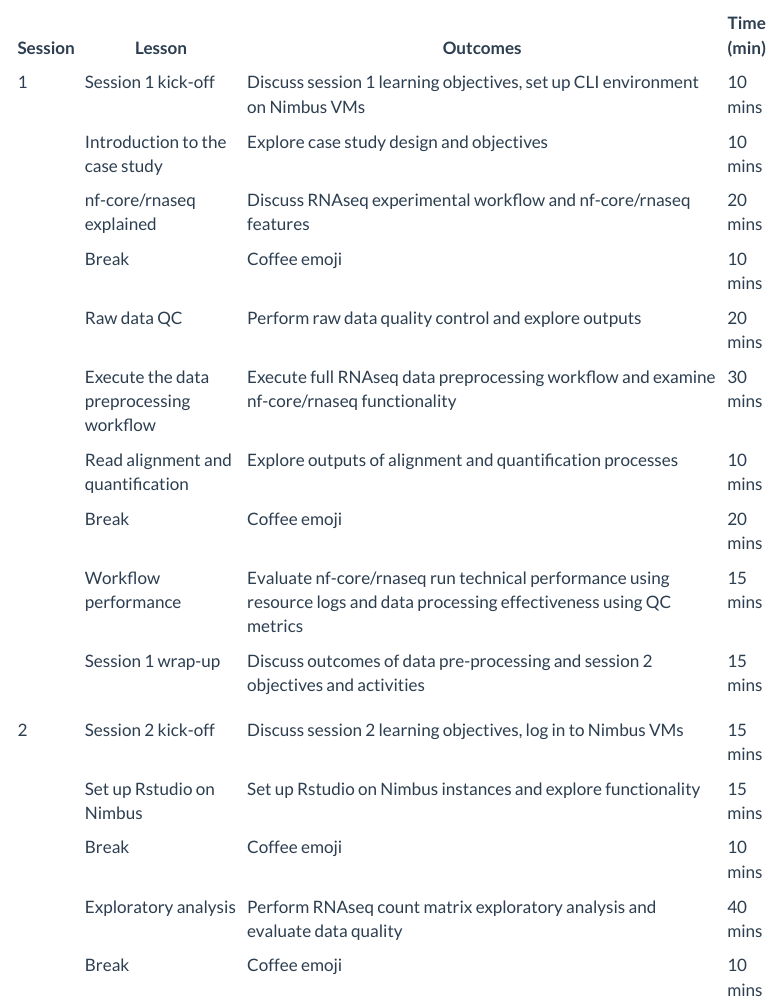
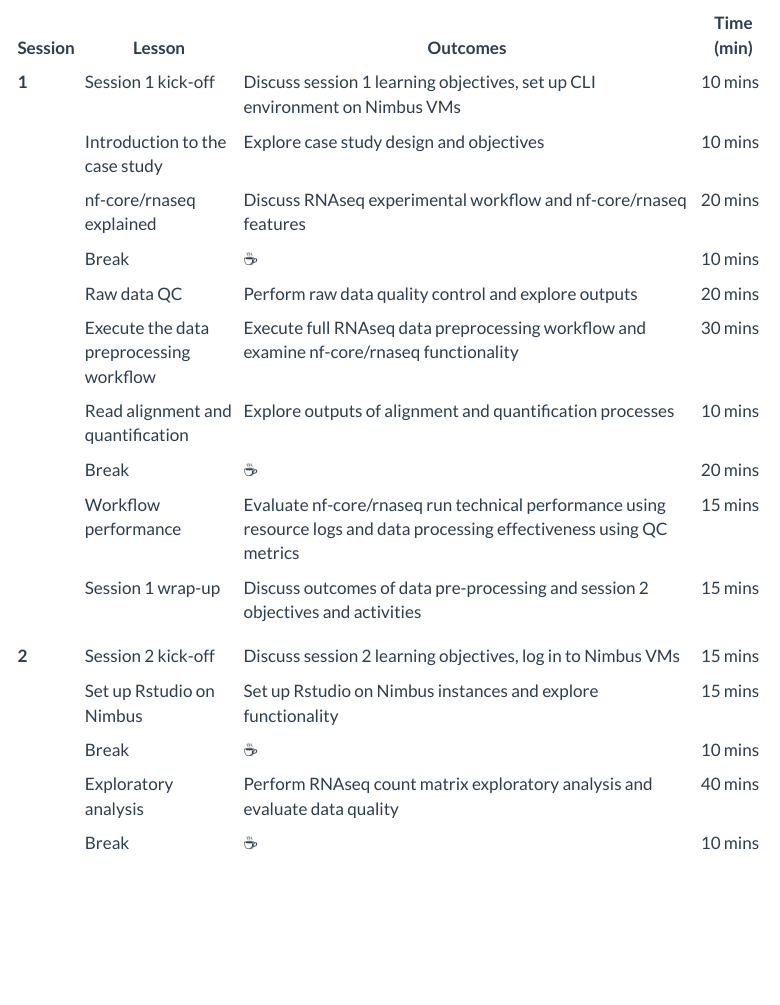
Before and after one commit to Sydney-Informatics-Hub/rnaseq-workshop-2023, a Quarto document (schedule.qmd): the page in a window 1100 px wide, from 300 px down. Rendered offline with R 4.5, knitr and Pandoc in place of Quarto, with nearby package versions; menus at the side of the page are left out.

Commit message:
Tidy schedule table

```diff
--- a/schedule.qmd
+++ b/schedule.qmd
@@ -13,24 +13,24 @@ These sessions will provide you with an opportunity to develop your skills and g
 
 ## Lesson plan{.unlisted}
 
-|Session|Lesson                                 |Outcomes                                                                                                                 |Time (min)|
-|-------|---------------------------------------|-------------------------------------------------------------------------------------------------------------------------|----------|
-|1      |Session 1 kick-off                     |Discuss session 1 learning objectives, set up CLI environment on Nimbus VMs                                              |10 mins   |
+|Session|Lesson               |Outcomes                                                    |Time (min)|
+|-------|---------------------|------------------------------------------------------------|----------|
+|**1**      |Session 1 kick-off                     |Discuss session 1 learning objectives, set up CLI environment on Nimbus VMs                                              |10 mins   |
 |       |Introduction to the case study         |Explore case study design and objectives                                                                                 |10 mins   |
 |       |nf-core/rnaseq explained               |Discuss RNAseq experimental workflow and nf-core/rnaseq features                                                         |20 mins   |
-|       |Break                                  |Coffee emoji                                                                                                             |10 mins   |
+|       |Break                                  |:coffee:                                                                                                            |10 mins   |
 |       |Raw data QC                            |Perform raw data quality control and explore outputs                                                                     |20 mins   |
 |       |Execute the data preprocessing workflow|Execute full RNAseq data preprocessing workflow and examine nf-core/rnaseq functionality                                 |30 mins   |
 |       |Read alignment and quantification      |Explore outputs of alignment and quantification processes                                                                |10 mins   |
-|       |Break                                  |Coffee emoji                                                                                                             |20 mins   |
+|       |Break                                  |:coffee:                                                                                                          |20 mins   |
 |       |Workflow performance                   |Evaluate nf-core/rnaseq run technical performance using resource logs and data processing effectiveness using QC metrics |15 mins   |
 |       |Session 1 wrap-up                      |Discuss outcomes of data pre-processing and session 2 objectives and activities                                          |15 mins   |
 |       |                                       |                                                                                                                         |          |
-|2      |Session 2 kick-off                     |Discuss session 2 learning objectives, log in to Nimbus VMs                                                              |15 mins   |
+|**2**      |Session 2 kick-off                     |Discuss session 2 learning objectives, log in to Nimbus VMs                                                              |15 mins   |
 |       |Set up Rstudio on Nimbus               |Set up Rstudio on Nimbus instances and explore functionality                                                             |15 mins   |
-|       |Break                                  |Coffee emoji                                                                                                             |10 mins   |
+|       |Break                                  |:coffee:                                                                                                            |10 mins   |
 |       |Exploratory analysis                   |Perform RNAseq count matrix exploratory analysis and evaluate data quality                                               |40 mins   |
-|       |Break                                  |Coffee emoji                                                                                                             |10 mins   |
+|       |Break                                  |:coffee:                                                                                                            |10 mins   |
 |       |Differential expression analysis       |Identify and visualise differentially expressed genes                                                                    |20 mins   |
 |       |Functional enrichment analysis         |Perform functional enrichment analysis using gene ontologies and pathways                                                |25 mins   |
 |       |Summarising the experiment             |Discuss results of data processing and analysis and experimental outcomes                                                |15 mins   |
```
